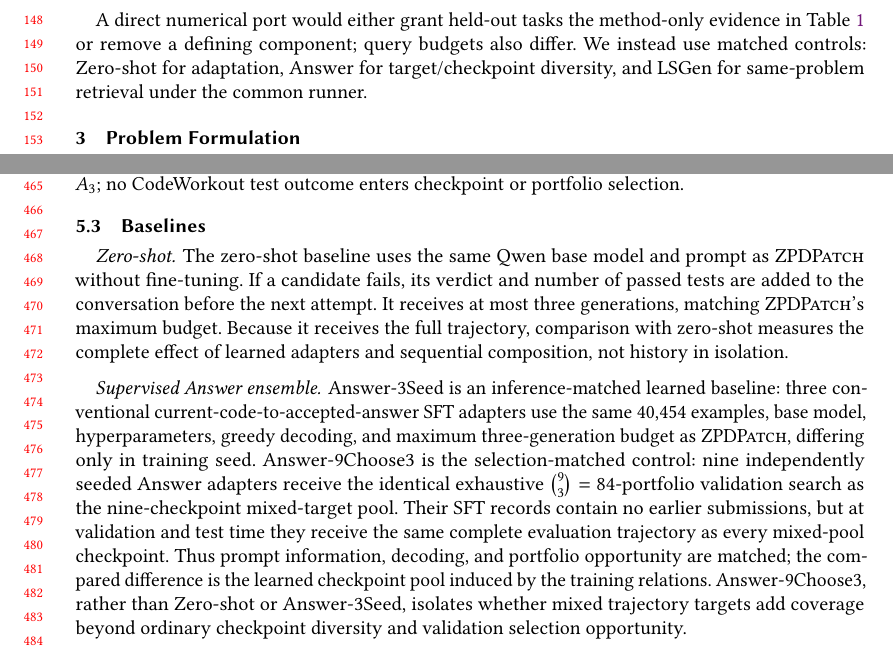
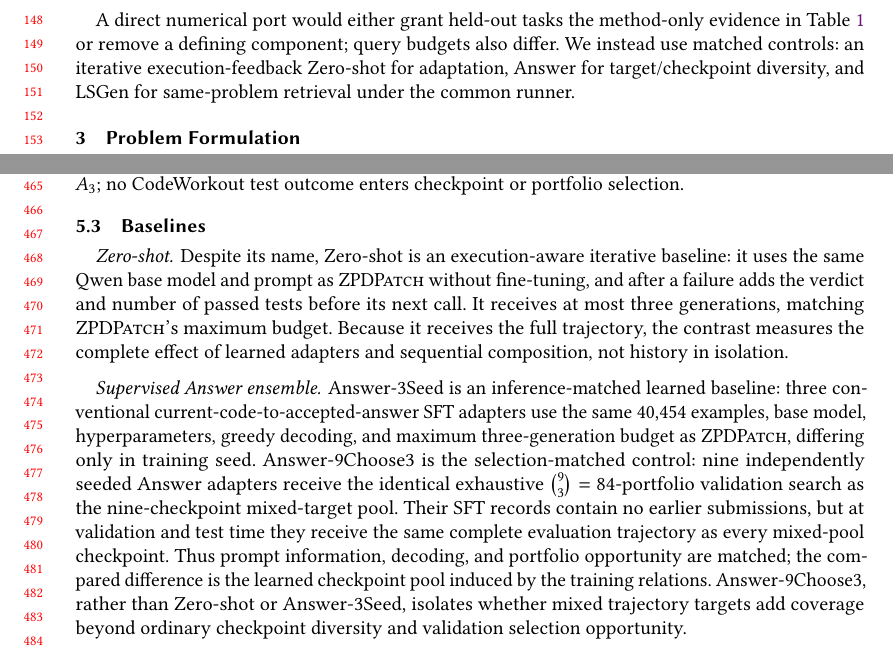
Before and after one commit to dwchoi95/zpd-apr, a LaTeX paper (paper/main.tex): two parts of pages 4 and 10 of 21, joined at a grey line, cut so that both start at the same text. Compiled offline with pdfLaTeX.

Commit message:
Clarify iterative execution baseline

```diff
--- a/paper/main.tex
+++ b/paper/main.tex
@@ -127,9 +127,10 @@ Unlike reference alignment and LSGen, \tool does not require a same-problem solu
 
 A direct numerical port would either grant held-out tasks the method-only
 evidence in Table~\ref{tab:functional-comparison} or remove a defining
-component; query budgets also differ. We instead use matched controls:
-Zero-shot for adaptation, Answer for target/checkpoint diversity, and LSGen for
-same-problem retrieval under the common runner.
+component; query budgets also differ. We instead use matched controls: an
+iterative execution-feedback Zero-shot for adaptation, Answer for
+target/checkpoint diversity, and LSGen for same-problem retrieval under the
+common runner.
 
 \begin{table}[t]
 \caption{Functional comparison with execution-aware educational and neural APR.
@@ -498,7 +499,12 @@ enters checkpoint or portfolio selection.
 \subsection{Baselines}
 
 \paragraph{Zero-shot.}
-The zero-shot baseline uses the same Qwen base model and prompt as \tool without fine-tuning. If a candidate fails, its verdict and number of passed tests are added to the conversation before the next attempt. It receives at most three generations, matching \tool's maximum budget. Because it receives the full trajectory, comparison with zero-shot measures the complete effect of learned adapters and sequential composition, not history in isolation.
+Despite its name, Zero-shot is an execution-aware iterative baseline: it uses
+the same Qwen base model and prompt as \tool without fine-tuning, and after a
+failure adds the verdict and number of passed tests before its next call. It
+receives at most three generations, matching \tool's maximum budget. Because
+it receives the full trajectory, the contrast measures the complete effect of
+learned adapters and sequential composition, not history in isolation.
 
 \paragraph{Supervised Answer ensemble.}
 Answer-3Seed is an inference-matched learned baseline: three conventional
```
Also changed, not shown: paper/main.pdf.
